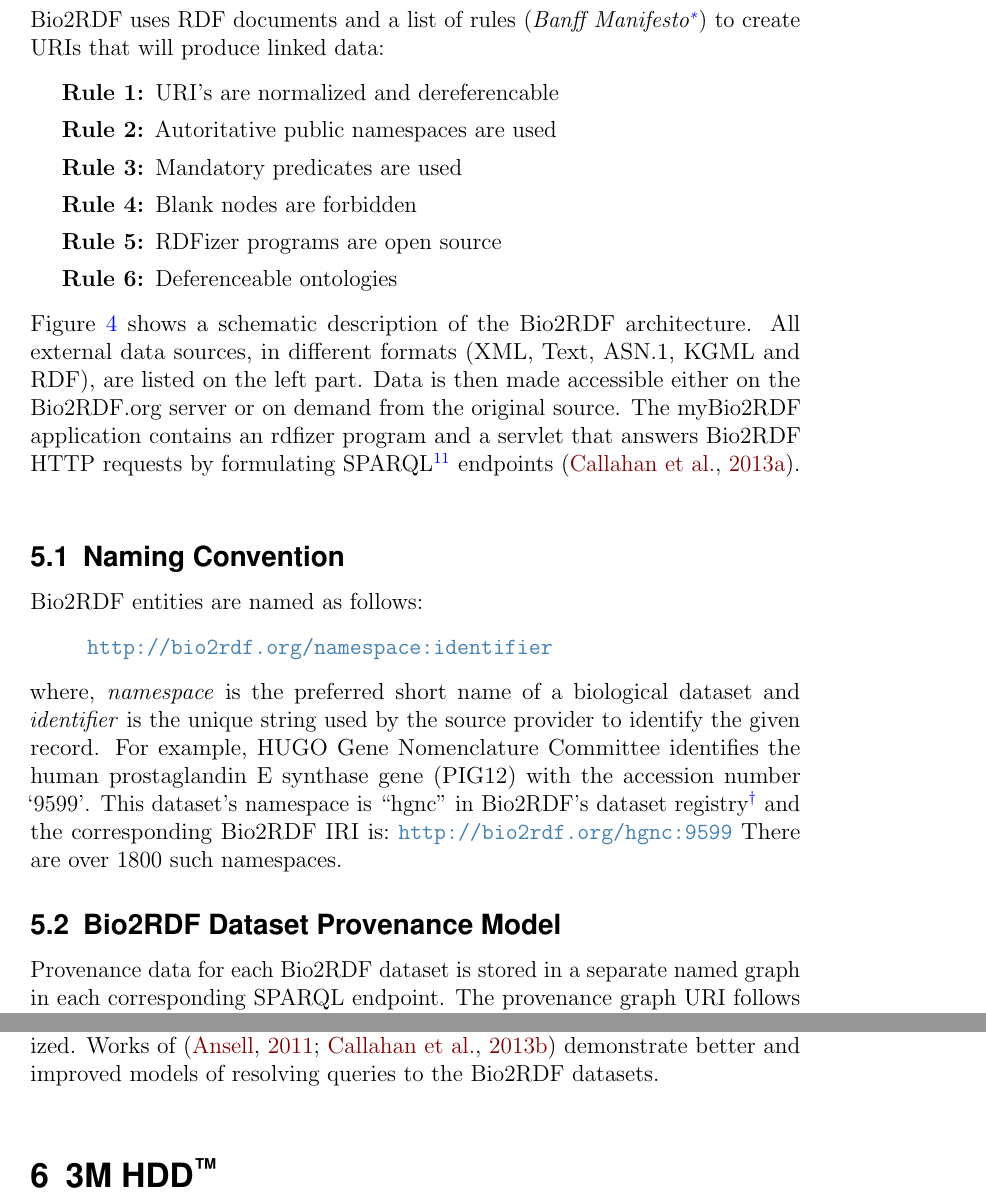
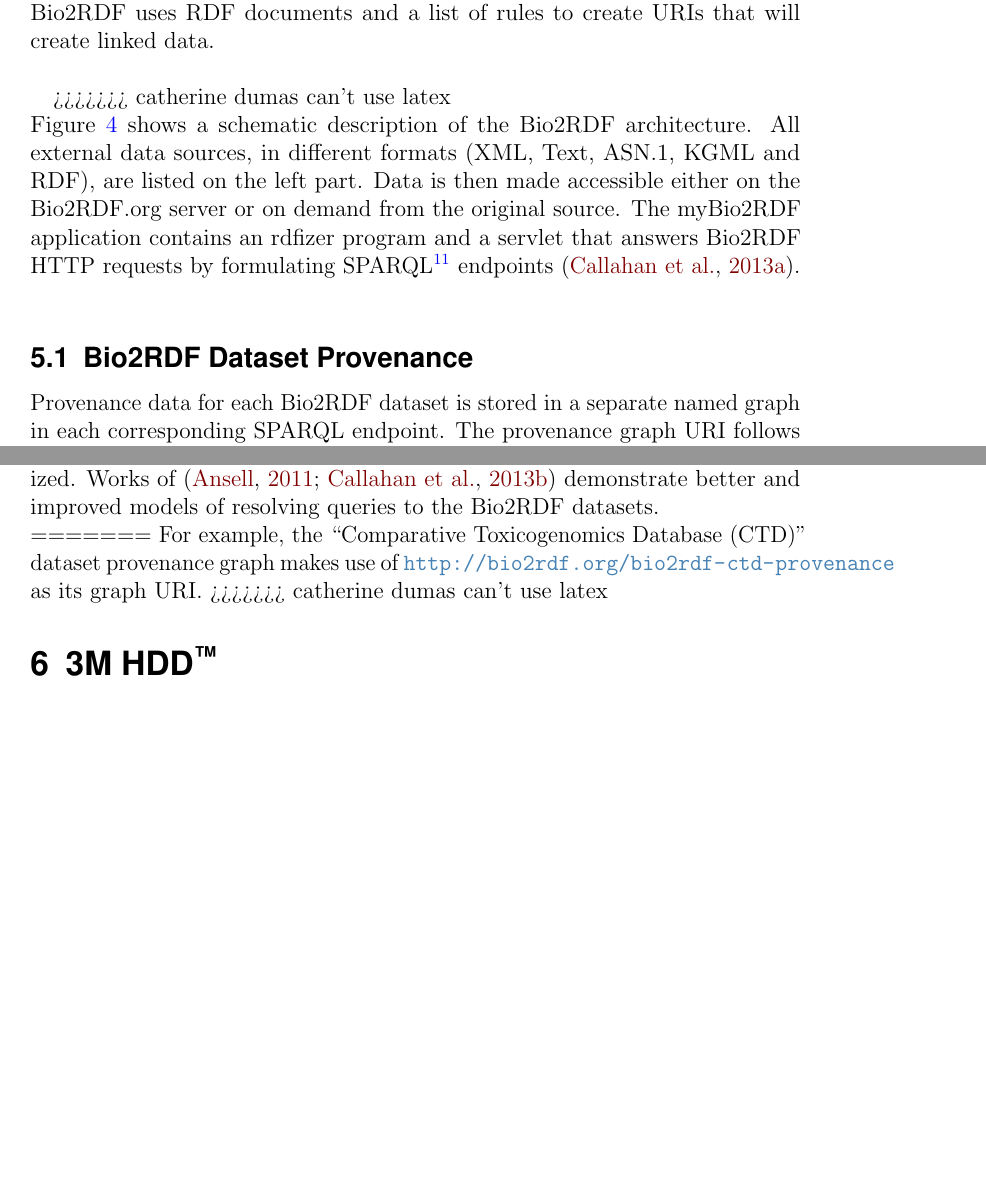
Before and after one commit to SemanticHealthcare/SemanticHealthcare, a LaTeX document (SemanticHealthcare.tex): two parts of pages 13 and 15 of 25 before the commit and two parts of pages 12 and 14 of 25 after it, joined at a grey line, cut at the place of the change, the shorter picture padded with empty space. Compiled offline with pdfLaTeX.

Commit message:
catherine dumas can't use latex

```diff
--- a/SemanticHealthcare.tex
+++ b/SemanticHealthcare.tex
@@ -10,6 +10,7 @@
 \usepackage{fix-cm}	 % Custom font sizes - used for the initial letter in the document
 \usepackage{graphicx} % Inserting figures and images
 \usepackage{natbib}  % For using the APA bibliography style
+\usepackage{subfigure}
 
 \usepackage[perpage,symbol]{footmisc}
 
@@ -413,5 +413,11 @@
   different databases available on the Internet~\citep{belleau_bio2rdf:_2008}.\\
 
+=======
+  different databases available on the Internet~\cite{belleau_bio2rdf:_2008}.\
+  Bio2RDF uses RDF documents and a\
+  list of rules to create URIs that will create linked data.\\
+
+>>>>>>> catherine dumas can't use latex
   \begin{figure}[ht!]
     \centering
     \includegraphics[scale=0.30]{bio2rdf_architecture.jpg}
@@ -420,21 +426,7 @@
     \label{fig:bio2rdf_architecture}
   \end{figure}
 
-  \noindent Bio2RDF uses RDF documents and a\
-  list of rules\
-  (\emph{Banff Manifesto\footnote{\url{http://sourceforge.net/apps/mediawiki/bio2rdf/index.php?title=Banff_Manifesto}}})\
-  to create URIs that will produce linked data:
-  \begin{itemize}
-    \itemindent3em
-    \itemsep0ex
-    \item [\textbf{Rule 1:}] URI's are normalized and dereferencable
-    \item [\textbf{Rule 2:}] Autoritative public namespaces are used
-    \item [\textbf{Rule 3:}] Mandatory predicates are used
-    \item [\textbf{Rule 4:}] Blank nodes are forbidden
-    \item [\textbf{Rule 5:}] RDFizer programs are open source
-    \item [\textbf{Rule 6:}] Deferenceable ontologies
-  \end{itemize}
-  Figure~\ref{fig:bio2rdf_architecture} shows a schematic description\
+  \noindent Figure~\ref{fig:bio2rdf_architecture} shows a schematic description\
   of the Bio2RDF architecture. All external data sources, in different formats\
   (XML, Text, ASN.1, KGML and RDF), are listed on the left part. Data is then\
   made accessible either on the Bio2RDF.org server or on demand from the\
@@ -442,28 +434,14 @@
   and a servlet that answers Bio2RDF HTTP requests by formulating\
   SPARQL\textsuperscript{\ref{sec:sparql}} endpoints~\citep{callahan_bio2rdf_2013}.\\
 
-  \subsection{Naming Convention}
-  Bio2RDF entities are named as follows:
-  \begin{quote}
-    \url{http://bio2rdf.org/namespace:identifier}
-  \end{quote}
-  \noindent where, \emph{namespace} is the preferred short name of a\
-  biological dataset and \emph{identifier} is the unique string used\
-  by the source provider to identify the given record. For example,\
-  HUGO Gene Nomenclature Committee identifies the human prostaglandin\
-  E synthase gene (PIG12) with the accession number `9599'. This\
-  dataset's namespace is ``hgnc'' in Bio2RDF's dataset\
-  registry\footnote{\url{https://docs.google.com/spreadsheet/ccc?key=0AnGgKfZdJasrdElfQzRWWWhKUFR0UnRpeG14NGZRS2c}}\
-  and the corresponding Bio2RDF IRI is:~\url{http://bio2rdf.org/hgnc:9599}\
-  There are over 1800 such namespaces.
-
-  \subsection{Bio2RDF Dataset Provenance Model}
+  \subsection{Bio2RDF Dataset Provenance}
   Provenance data for each Bio2RDF dataset is stored in a separate named\
   graph in each corresponding SPARQL endpoint. The provenance graph URI\
   follows the pattern:
   \begin{quote}
     \url{http://bio2rdf.org/bio2rdf-[dataset]-provenance}
   \end{quote}
+
   \noindent where, `dataset' is the preferred short name (or prefix) for a given source\
   dataset as extracted from the Life Science Registry\footnote{Hosted by Bio2RDF\
   at \url{https://docs.google.com/spreadsheet/ccc?key=0AmzqhEUDpIPvdFR0UFhDUTZJdnNYdnJwdHdvNVlJR1E}}.\
@@ -497,6 +476,11 @@
   syntactic and semantic normalization across numerous datasets has yet to be\
   fully realized. Works of~\citep{ansell_model_2011, callahan_ontology-based_2013}\
   demonstrate better and improved models of resolving queries to the Bio2RDF datasets.\\
+=======
+  For example, the ``Comparative Toxicogenomics Database (CTD)'' dataset\
+  provenance graph makes use of \url{http://bio2rdf.org/bio2rdf-ctd-provenance}\
+  as its graph URI.
+>>>>>>> catherine dumas can't use latex
 
 %----------------------------------------------------------------------------------------
 %	HDD
```
Also changed, not shown: SemanticHealthcare.tex (80 more changed lines).
